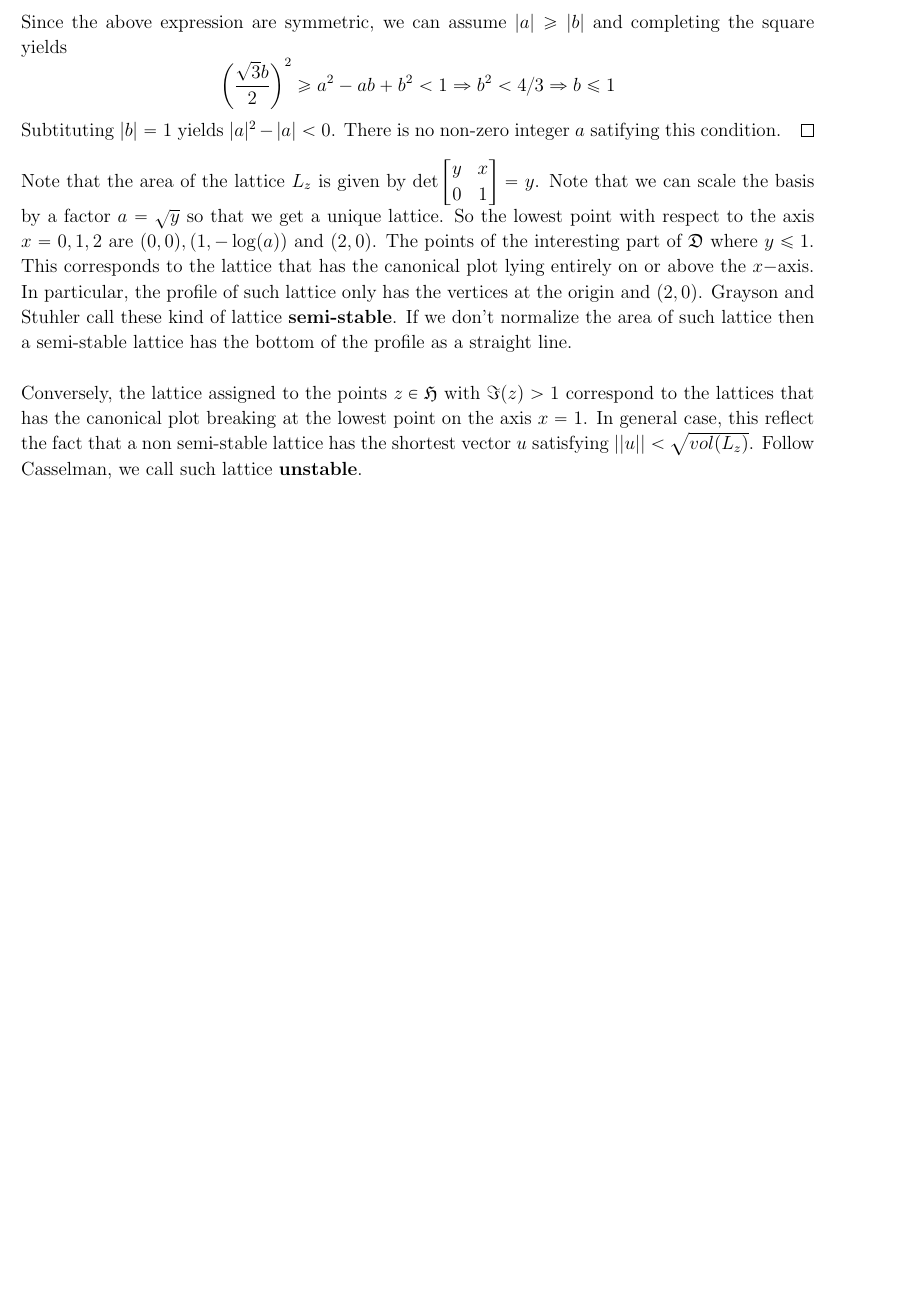
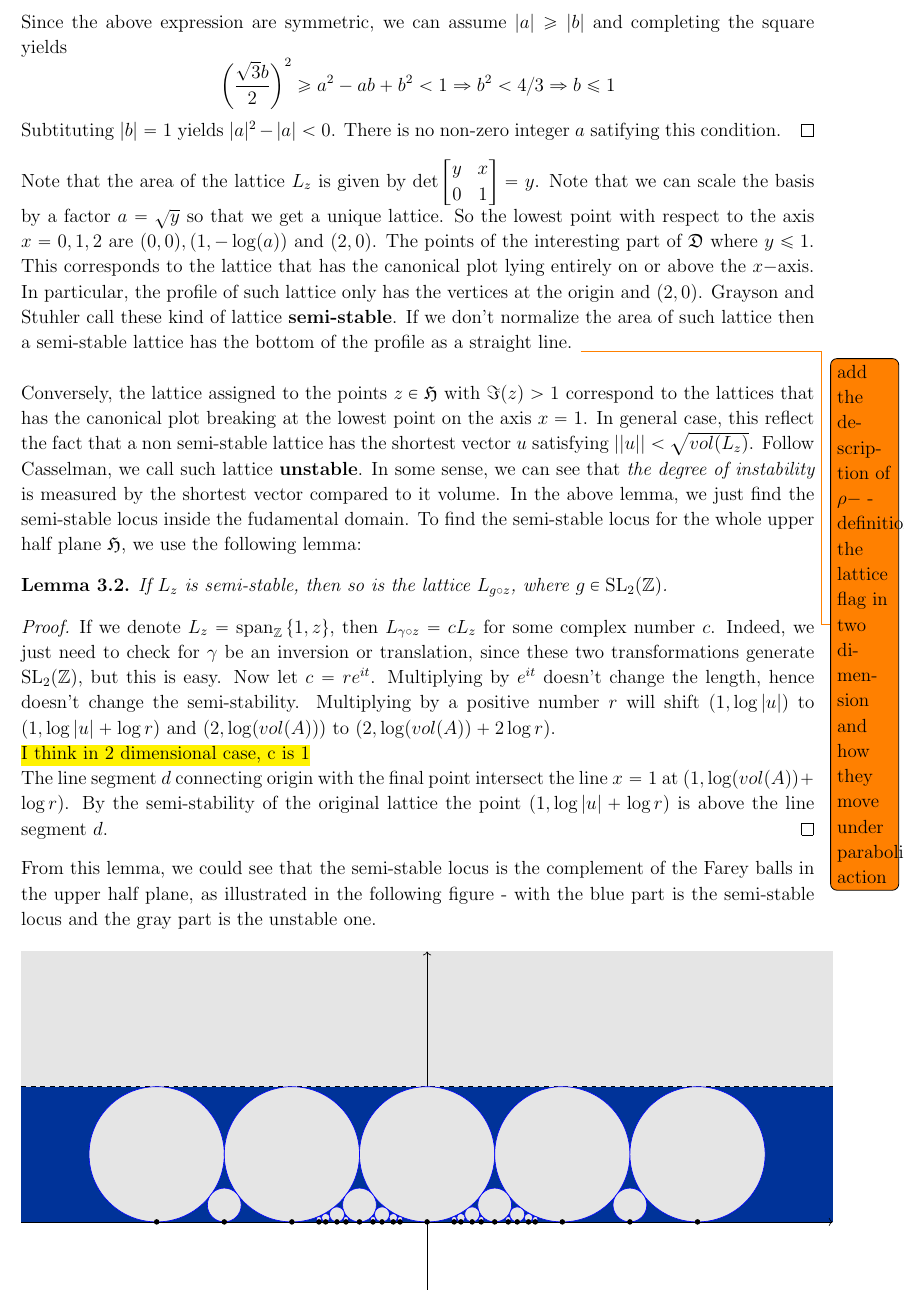
Before and after one commit to npminhtri/texweb, a LaTeX thesis (Thesis/Chapter I.tex): part of page 7 of 7, cut so that both start at the same text, the shorter picture padded with empty space. Compiled offline with pdfLaTeX.

Commit message:
added semi-stable locus

```diff
--- a/Thesis/Chapter I.tex
+++ b/Thesis/Chapter I.tex
@@ -412,9 +412,96 @@ only has the vertices at the origin and $(2,0)$. Grayson and Stuhler call these
 \textbf{semi-stable}. If we don't normalize the area of such lattice then a semi-stable
 lattice has the bottom of the profile as a straight line.
 \vspace{\baselineskip}
+\todo{add the description of $\rho-$ -definition, the lattice flag in two dimension and how they move under parabolic action}
 
 Conversely, the lattice assigned to the points $z \in \uH$ with $\Im(z)>1$ correspond to the lattices
 that has the canonical plot breaking at the lowest point on the axis $x=1$. In general case, this reflect the fact that
 a non semi-stable lattice has the shortest vector $u$ satisfying $||u||<\sqrt{vol(L_z)}$. Follow Casselman,
-we call such lattice \textbf{unstable}.
+we call such lattice \textbf{unstable}. In some sense, we can see that \textit{the degree of instability} is measured
+by the shortest vector compared to it volume. In the above lemma, we just find the semi-stable locus inside the fudamental domain.
+To find the semi-stable locus for the whole upper half plane $\uH$, we use the following lemma:
+\begin{lemma}
+  If $L_z$ is semi-stable, then so is the lattice $L_{g \circ z}$, where $g \in \sl2z$.
+\end{lemma}
+\begin{proof}
+  If we denote $L_z=\text{span}_\mathbb{Z}\left\lbrace 1,z\right\rbrace$, then $L_{\gamma\circ z} = cL_z$ for some complex number $c$.
+  Indeed, we just need to check for $\gamma$ be an inversion or translation, since these two transformations generate $\sl2z$, but this is easy.
+  Now let $c = re^{it}$. Multiplying by $e^{it}$ doesn't change the length, hence doesn't change the semi-stability. Multiplying by a positive number
+  $r$ will shift $(1,\log|u|)$ to $(1,\log|u|+\log r)$ and $(2,\log(vol(A)))$ to $(2,\log(vol(A))+2\log r)$.
+
+  \hl{I think in 2 dimensional case, c is 1}
+
+  The line segment $d$ connecting origin with the final point intersect the line $x=1$ at $(1,\log(vol(A))+\log r)$. By the semi-stability of the original lattice
+  the point $(1,\log|u|+\log r)$ is above the line segment $d$.
+\end{proof}
+From this lemma, we could see that the semi-stable locus is the complement of the Farey balls in the upper half plane, as illustrated in the
+following figure - with the blue part is the semi-stable locus and the gray part is the unstable one.
+\begin{figure}[h]
+  \centering
+  \begin{tikzpicture}[scale =3]
+    % Define colors
+    \definecolor{sapphire}{rgb}{0, 0.2, 0.6} % A deep blue for the region y < 1
+
+    % Fill the entire visible area with sapphire (y < 1 region)
+    \fill[sapphire] (-3, 0) rectangle (3, 1);
+
+    % Fill the region y >= 1 with gray
+    \fill[gray!20] (-3, 1) rectangle (3, 2);
+
+    % Draw the x-axis and y-axis (without labels)
+    \draw[->] (-3, 0) -- (3, 0);
+    \draw[->] (0, -0.5) -- (0, 2);
+
+    % Draw the line y = 1 (without label)
+    \draw[dashed] (-3, 1) -- (3, 1);
+
+    % Define a macro to draw a circle at (p/q, 0) with radius 1/(2q^2)
+    \def\drawCircle#1#2{ % #1 = p, #2 = q
+      \pgfmathsetmacro{\pq}{#1/(#2)} % Compute p/q
+      \pgfmathsetmacro{\radius}{1/(2*(#2)^2)} % Compute radius = 1/(2q^2)
+      \filldraw[fill=gray!20, draw=blue] (\pq, \radius) circle[radius=\radius cm]; % Fill with gray, outline in blue
+      \filldraw[black] (\pq, 0) circle[radius=0.5pt]; % Mark the point (p/q, 0) with a smaller dot
+    }
+
+    % Draw circles for specific coprime pairs (p, q)
+    % q = 1
+    \drawCircle{-2}{1}
+    \drawCircle{-1}{1}
+    \drawCircle{0}{1}
+    \drawCircle{1}{1}
+    \drawCircle{2}{1}
+
+    % q = 2
+    \drawCircle{-3}{2}
+    \drawCircle{-1}{2}
+    \drawCircle{1}{2}
+    \drawCircle{3}{2}
+
+    % q = 3
+    \drawCircle{-2}{3}
+    \drawCircle{-1}{3}
+    \drawCircle{1}{3}
+    \drawCircle{2}{3}
+
+    % q = 4
+    \drawCircle{-3}{4}
+    \drawCircle{-1}{4}
+    \drawCircle{1}{4}
+    \drawCircle{3}{4}
+
+    % q = 5
+    \drawCircle{-4}{5}
+    \drawCircle{-3}{5}
+    \drawCircle{-2}{5}
+    \drawCircle{-1}{5}
+    \drawCircle{1}{5}
+    \drawCircle{2}{5}
+    \drawCircle{3}{5}
+    \drawCircle{4}{5}
+  \end{tikzpicture}
+
+\end{figure}
+
+
+
 \end{document} % This is the end of the document
```
Also changed, not shown: Thesis/Chapter I.pdf (deleted), Thesis/PDF/Chapter I.pdf, Thesis/Chapter I.tex (2 more changed lines), 11 other files.
